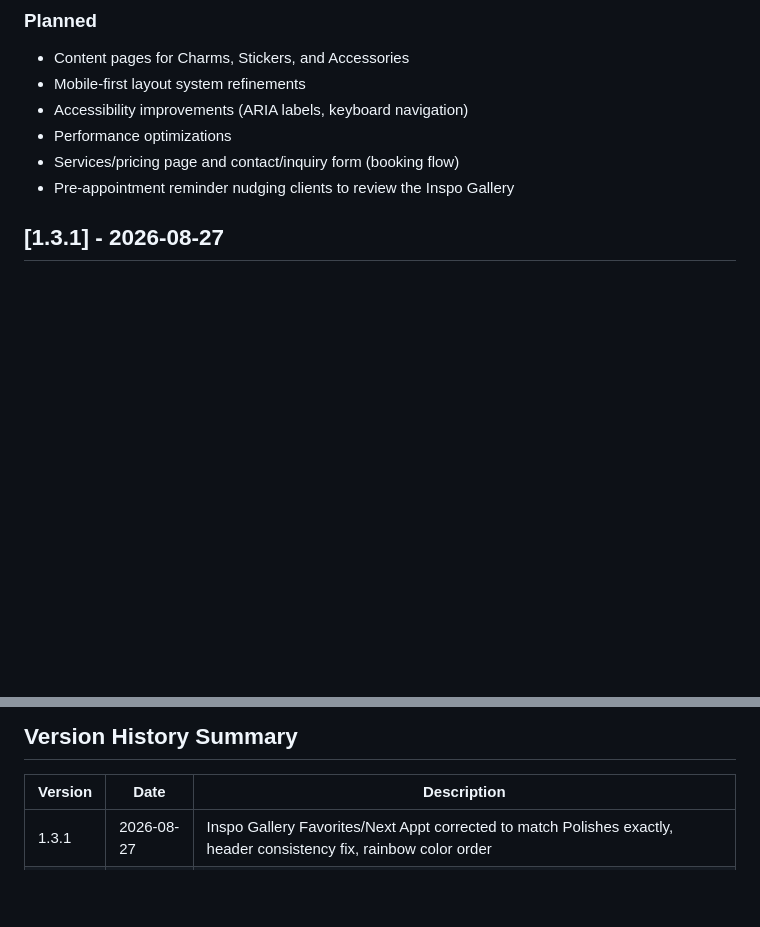
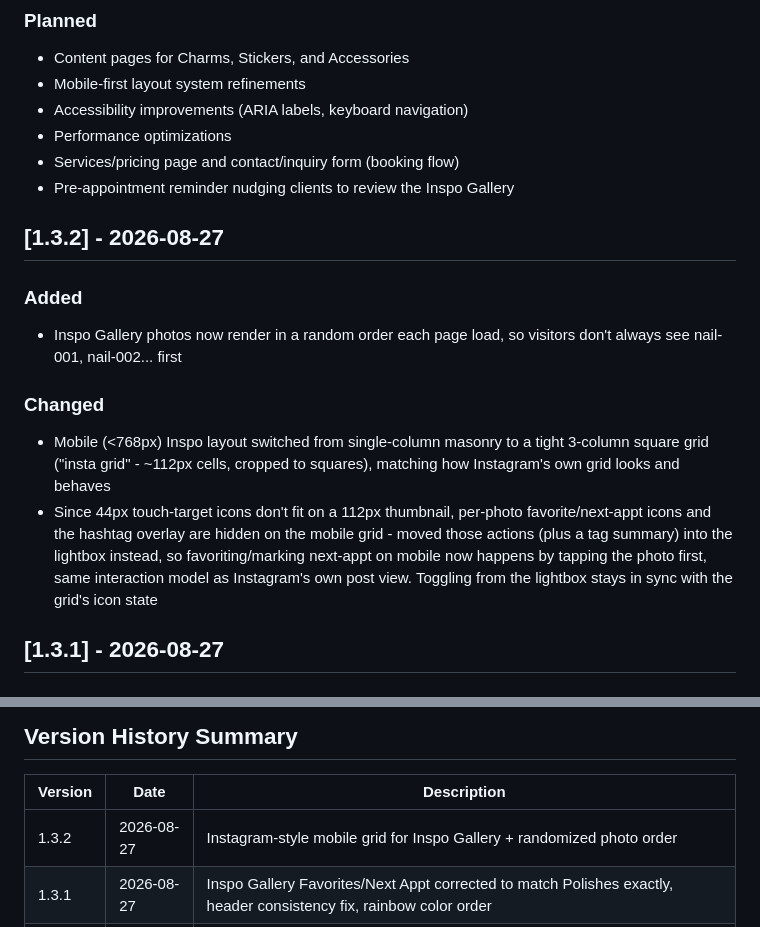
Before and after one commit to justaskclaire/NailPolishInventory, a Markdown page: CHANGELOG.md, 2 parts joined by grey strips. GitHub-like rendering; blank space fills up the shorter version.

```diff
--- a/CHANGELOG.md
+++ b/CHANGELOG.md
@@ -14,6 +14,15 @@ and this project adheres to [Semantic Versioning](https://semver.org/spec/v2.0.0
 - Performance optimizations
 - Services/pricing page and contact/inquiry form (booking flow)
 - Pre-appointment reminder nudging clients to review the Inspo Gallery
+
+## [1.3.2] - 2026-08-27
+
+### Added
+- Inspo Gallery photos now render in a random order each page load, so visitors don't always see nail-001, nail-002... first
+
+### Changed
+- Mobile (<768px) Inspo layout switched from single-column masonry to a tight 3-column square grid ("insta grid" - ~112px cells, cropped to squares), matching how Instagram's own grid looks and behaves
+- Since 44px touch-target icons don't fit on a 112px thumbnail, per-photo favorite/next-appt icons and the hashtag overlay are hidden on the mobile grid - moved those actions (plus a tag summary) into the lightbox instead, so favoriting/marking next-appt on mobile now happens by tapping the photo first, same interaction model as Instagram's own post view. Toggling from the lightbox stays in sync with the grid's icon state
 
 ## [1.3.1] - 2026-08-27
 
@@ -154,6 +163,7 @@ and this project adheres to [Semantic Versioning](https://semver.org/spec/v2.0.0
 
 | Version | Date | Description |
 |---------|------|-------------|
+| 1.3.2 | 2026-08-27 | Instagram-style mobile grid for Inspo Gallery + randomized photo order |
 | 1.3.1 | 2026-08-27 | Inspo Gallery Favorites/Next Appt corrected to match Polishes exactly, header consistency fix, rainbow color order |
 | 1.3.0 | 2026-08-26 | Book Appointment booking flow + Nail Inspo Gallery (216 photos, Color/Season/Occasion/Vibe filters) |
 | 1.2.0 | 2026-03-29 | Inventory refresh to 135 polishes + Ruby workflow + nav links hidden |
```
Also changed, not shown: .copilot/STANDUP.md (+4 -2 lines), docs/TICKETS.md (+22 -6 lines).
